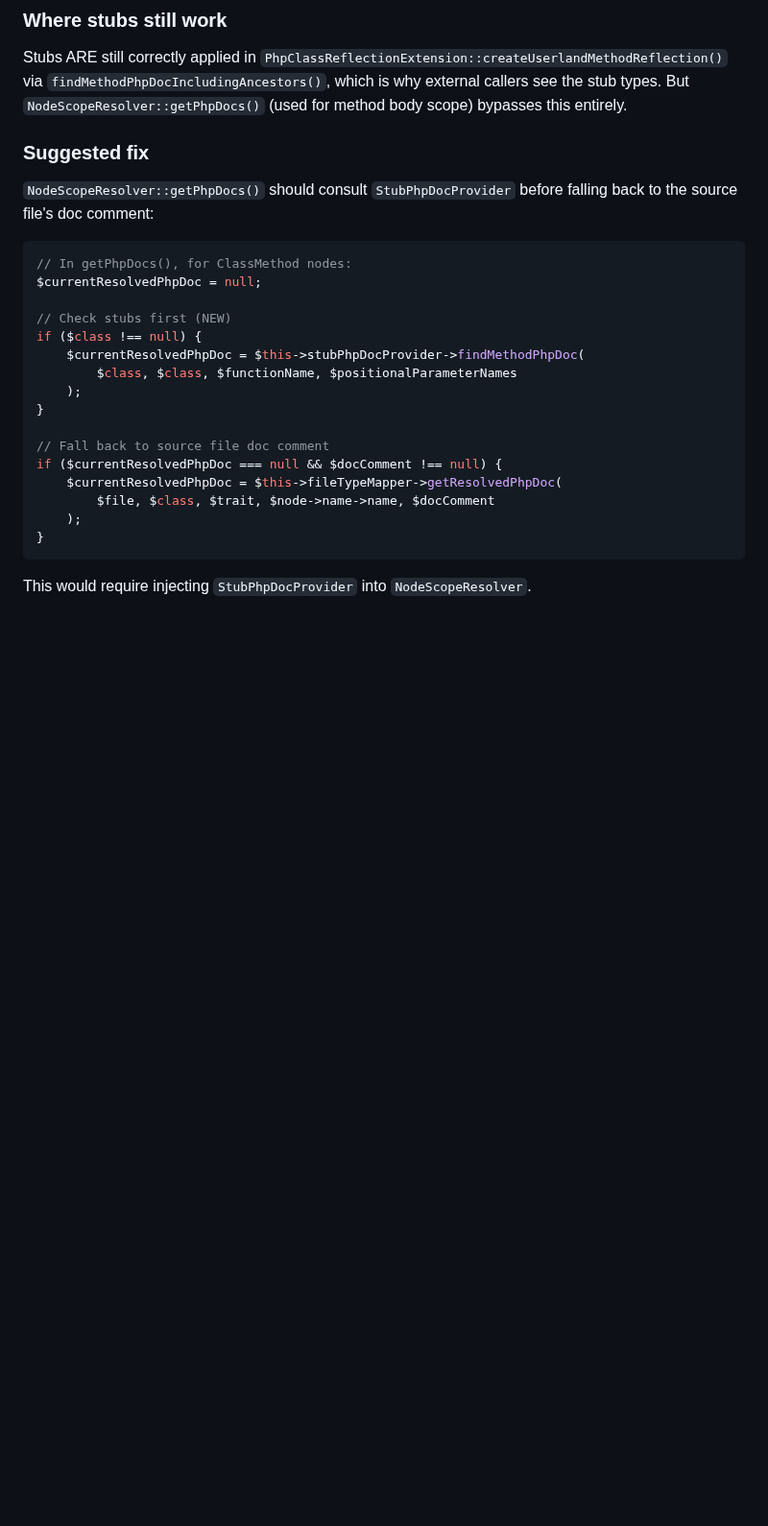
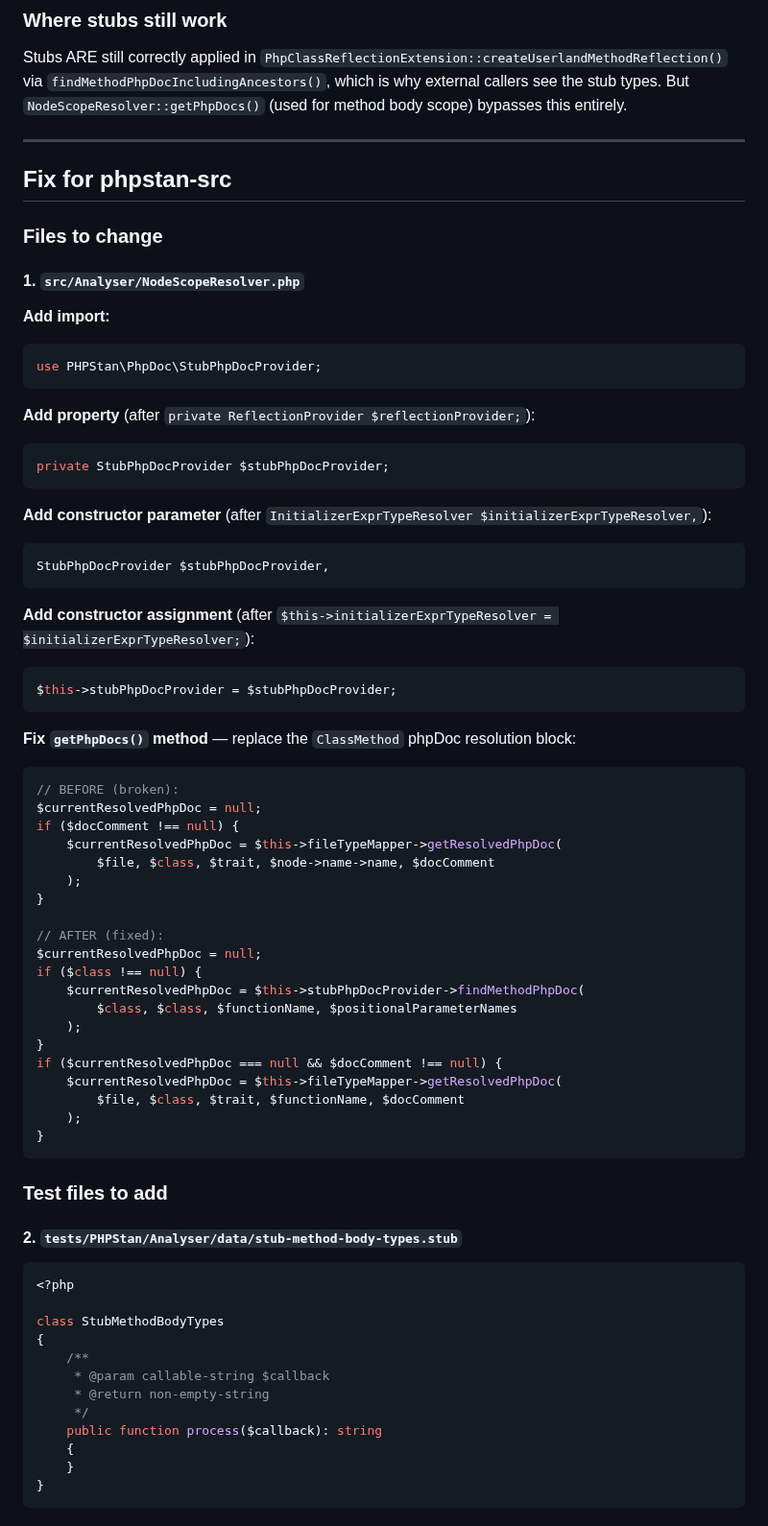
Before and after one commit to mglaman/phpstan-drupal, a Markdown page: repro-stub-bug.md, the part around one of its changes. Shown at 96% size. Rendered like a GitHub page; blank space fills up the shorter version.

````diff
--- a/repro-stub-bug.md
+++ b/repro-stub-bug.md
@@ -132,28 +132,79 @@ via `findMethodPhpDocIncludingAncestors()`, which is why external callers
 see the stub types. But `NodeScopeResolver::getPhpDocs()` (used for method
 body scope) bypasses this entirely.
 
-### Suggested fix
+---
 
-`NodeScopeResolver::getPhpDocs()` should consult `StubPhpDocProvider` before
-falling back to the source file's doc comment:
+## Fix for phpstan-src
+
+### Files to change
+
+#### 1. `src/Analyser/NodeScopeResolver.php`
+
+**Add import:**
 
 ```php
-// In getPhpDocs(), for ClassMethod nodes:
+use PHPStan\PhpDoc\StubPhpDocProvider;
+```
+
+**Add property** (after `private ReflectionProvider $reflectionProvider;`):
+
+```php
+private StubPhpDocProvider $stubPhpDocProvider;
+```
+
+**Add constructor parameter** (after `InitializerExprTypeResolver $initializerExprTypeResolver,`):
+
+```php
+StubPhpDocProvider $stubPhpDocProvider,
+```
+
+**Add constructor assignment** (after `$this->initializerExprTypeResolver = $initializerExprTypeResolver;`):
+
+```php
+$this->stubPhpDocProvider = $stubPhpDocProvider;
+```
+
+**Fix `getPhpDocs()` method** — replace the `ClassMethod` phpDoc resolution block:
+
+```php
+// BEFORE (broken):
 $currentResolvedPhpDoc = null;
+if ($docComment !== null) {
+    $currentResolvedPhpDoc = $this->fileTypeMapper->getResolvedPhpDoc(
+        $file, $class, $trait, $node->name->name, $docComment
+    );
+}
 
-// Check stubs first (NEW)
+// AFTER (fixed):
+$currentResolvedPhpDoc = null;
 if ($class !== null) {
     $currentResolvedPhpDoc = $this->stubPhpDocProvider->findMethodPhpDoc(
         $class, $class, $functionName, $positionalParameterNames
     );
 }
-
-// Fall back to source file doc comment
 if ($currentResolvedPhpDoc === null && $docComment !== null) {
     $currentResolvedPhpDoc = $this->fileTypeMapper->getResolvedPhpDoc(
-        $file, $class, $trait, $node->name->name, $docComment
+        $file, $class, $trait, $functionName, $docComment
     );
 }
 ```
 
-This would require injecting `StubPhpDocProvider` into `NodeScopeResolver`.
+### Test files to add
+
+#### 2. `tests/PHPStan/Analyser/data/stub-method-body-types.stub`
+
+```php
+<?php
+
+class StubMethodBodyTypes
+{
+    /**
+     * @param callable-string $callback
+     * @return non-empty-string
+     */
+    public function process($callback): string
+    {
+    }
+}
+```
+
````
Also changed, not shown: other parts of repro-stub-bug.md (+96 -0 lines).
